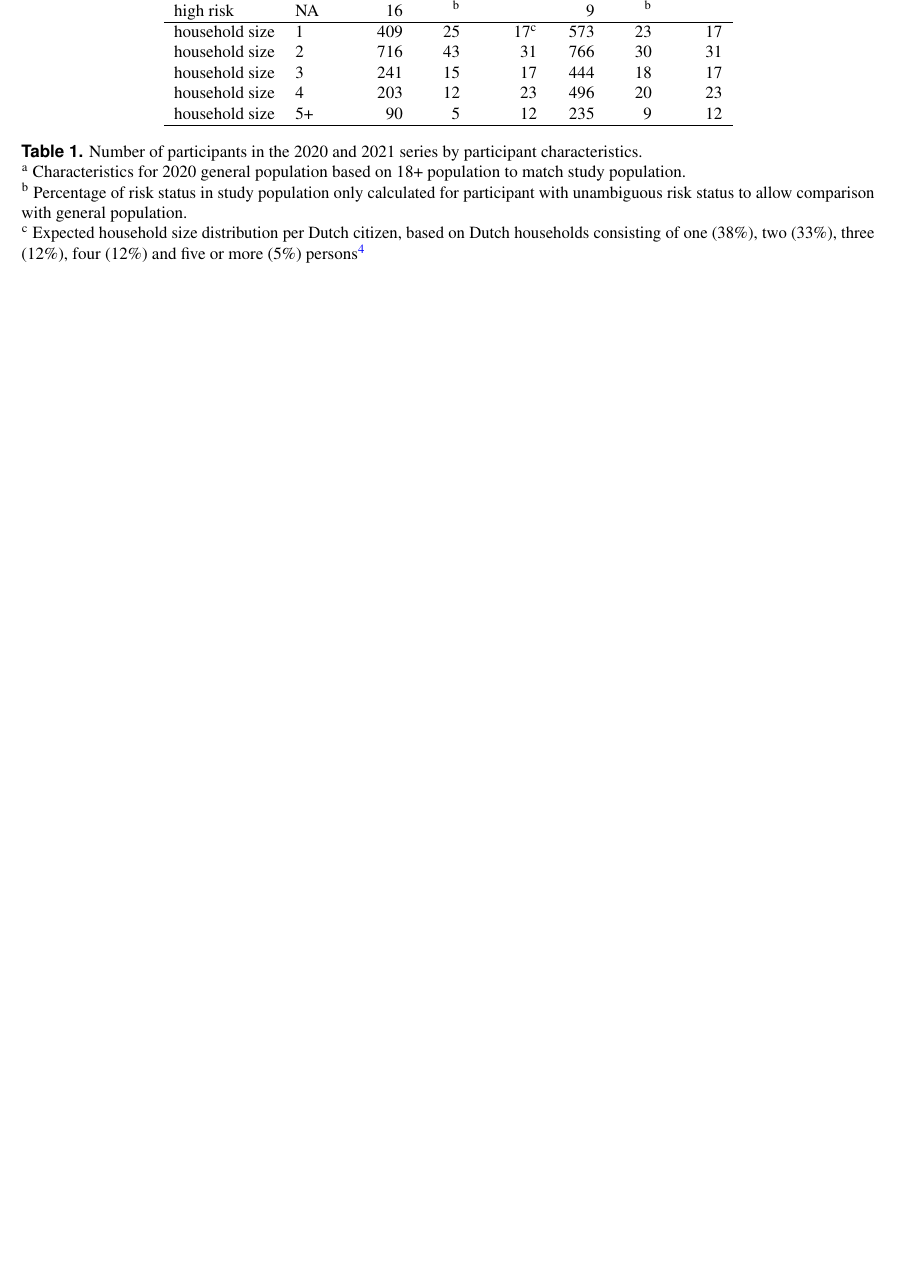
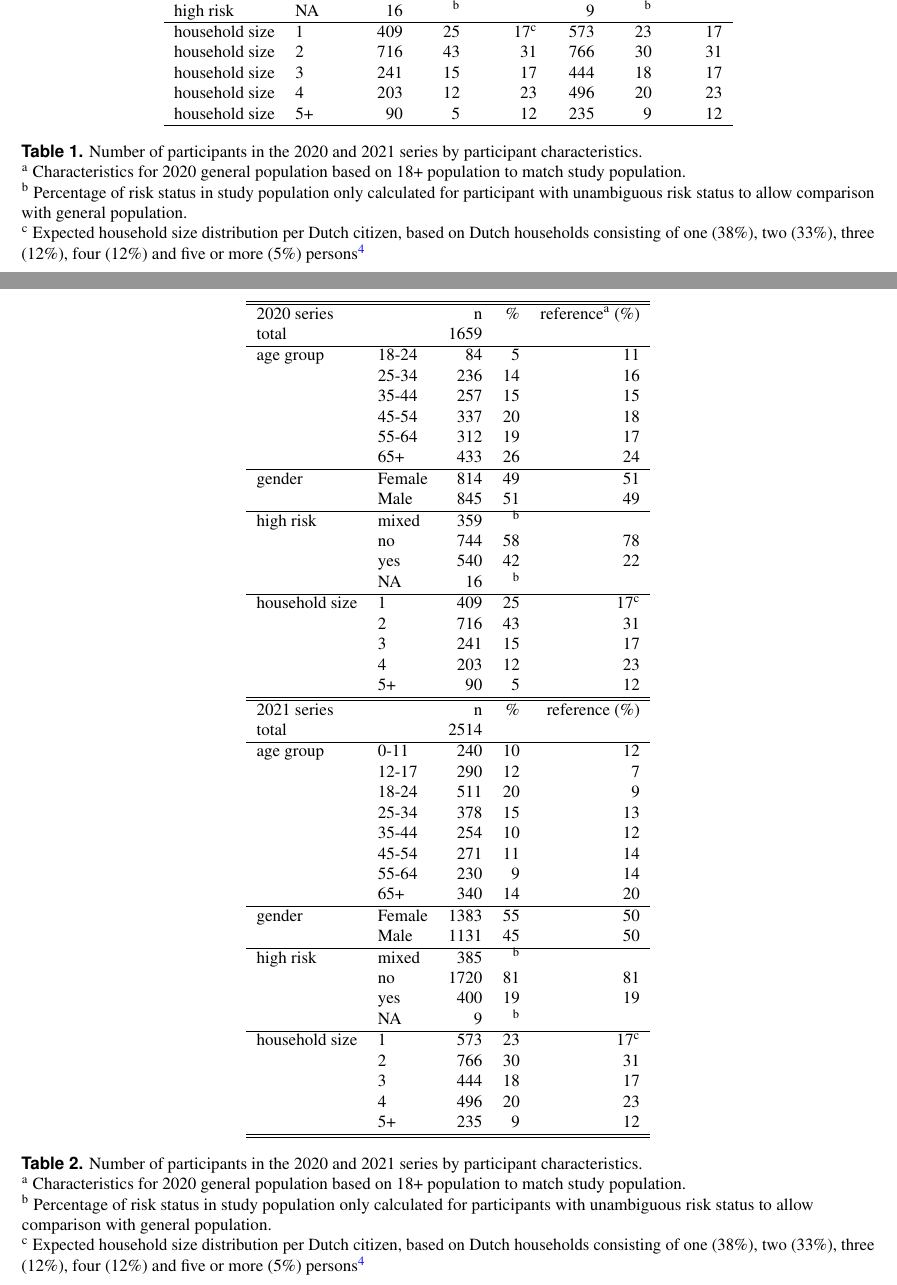
Before and after one commit to rivm-syso/CoMixNL, a LaTeX paper (article/CoMixNL_paper.tex): part of page 7 of 16 before the commit and two parts of pages 7 and 8 of 17 after it, the two joined at a grey line, cut so that both start at the same text, the shorter picture padded with empty space. Compiled offline with pdfLaTeX.

Commit message:
Change Table 1 to long(er) format

```diff
--- a/article/CoMixNL_paper.tex
+++ b/article/CoMixNL_paper.tex
@@ -168,11 +166,76 @@ population & & study & study & general\textsuperscript{a} & study & study & gene
   household size & 5+ & 90 & 5 & 12 & 235 & 9 & 12 \\
    \hline
 \end{tabular}
-\caption{\label{tab:part}Number of participants in the 2020 and 2021 series by participant characteristics.
+\caption{\label{tab:part_old}Number of participants in the 2020 and 2021 series by participant characteristics.
  \protect\linebreak \textsuperscript{a} Characteristics for 2020 general population based on 18+ population to match study population.
  \protect\linebreak \textsuperscript{b} Percentage of risk status in study population only calculated for participant with unambiguous risk status to allow comparison with general population.
 \protect\linebreak \textsuperscript{c} Expected household size distribution per Dutch citizen, based on Dutch households consisting of one (38\%), two (33\%), three (12\%), four (12\%) and five or more (5\%) persons \cite{Backer_2021}}
 \end{table}
+
+\begin{table}[ht]
+\centering
+\begin{tabular}{llrrr}
+  \hline
+  \hline
+  2020 series & & n & \% & reference\textsuperscript{a} (\%) \\
+  total & & 1659 & & \\
+  \hline
+  age group & 18-24 & 84 & 5 & 11 \\
+   & 25-34 & 236 & 14 & 16 \\
+   & 35-44 & 257 & 15 & 15 \\
+   & 45-54 & 337 & 20 & 18 \\
+   & 55-64 & 312 & 19 & 17 \\
+   & 65+ & 433 & 26 & 24 \\
+  \hline
+  gender & Female & 814 & 49 & 51 \\
+   & Male & 845 & 51 & 49 \\
+  \hline
+  high risk & mixed & 359 & \textsuperscript{b} &  \\
+   & no & 744 & 58 & 78 \\
+   & yes & 540 & 42 & 22 \\
+   & NA & 16 & \textsuperscript{b} &  \\
+  \hline
+  household size & 1 & 409 & 25 & 17\textsuperscript{c} \\
+   & 2 & 716 & 43 & 31 \\
+   & 3 & 241 & 15 & 17 \\
+   & 4 & 203 & 12 & 23 \\
+   & 5+ & 90 & 5 & 12 \\
+  \hline
+  \hline
+  2021 series & & n & \% & reference (\%) \\
+  total & & 2514 & & \\
+  \hline
+  age group & 0-11 & 240 & 10 & 12 \\
+   & 12-17 & 290 & 12 & 7 \\
+   & 18-24 & 511 & 20 & 9 \\
+   & 25-34 & 378 & 15 & 13 \\
+   & 35-44 & 254 & 10 & 12 \\
+   & 45-54 & 271 & 11 & 14 \\
+   & 55-64 & 230 & 9 & 14 \\
+   & 65+ & 340 & 14 & 20 \\
+  \hline
+  gender & Female & 1383 & 55 & 50 \\
+   & Male & 1131 & 45 & 50 \\
+  \hline
+  high risk & mixed & 385 & \textsuperscript{b} &  \\
+   & no & 1720 & 81 & 81 \\
+   & yes & 400 & 19 & 19 \\
+   & NA & 9 & \textsuperscript{b} &  \\
+  \hline
+  household size & 1 & 573 & 23 & 17\textsuperscript{c} \\
+   & 2 & 766 & 30 & 31 \\
+   & 3 & 444 & 18 & 17 \\
+   & 4 & 496 & 20 & 23 \\
+   & 5+ & 235 & 9 & 12 \\
+  \hline
+  \hline
+\end{tabular}
+\caption{\label{tab:part}Number of participants in the 2020 and 2021 series by participant characteristics.
+ \protect\linebreak \textsuperscript{a} Characteristics for 2020 general population based on 18+ population to match study population.
+ \protect\linebreak \textsuperscript{b} Percentage of risk status in study population only calculated for participants with unambiguous risk status to allow comparison with general population.
+\protect\linebreak \textsuperscript{c} Expected household size distribution per Dutch citizen, based on Dutch households consisting of one (38\%), two (33\%), three (12\%), four (12\%) and five or more (5\%) persons \cite{Backer_2021}}
+\end{table}
+
 
 
 \clearpage
```
Also changed, not shown: article/CoMixNL_paper.tex (4 more changed lines), 1 other file.
